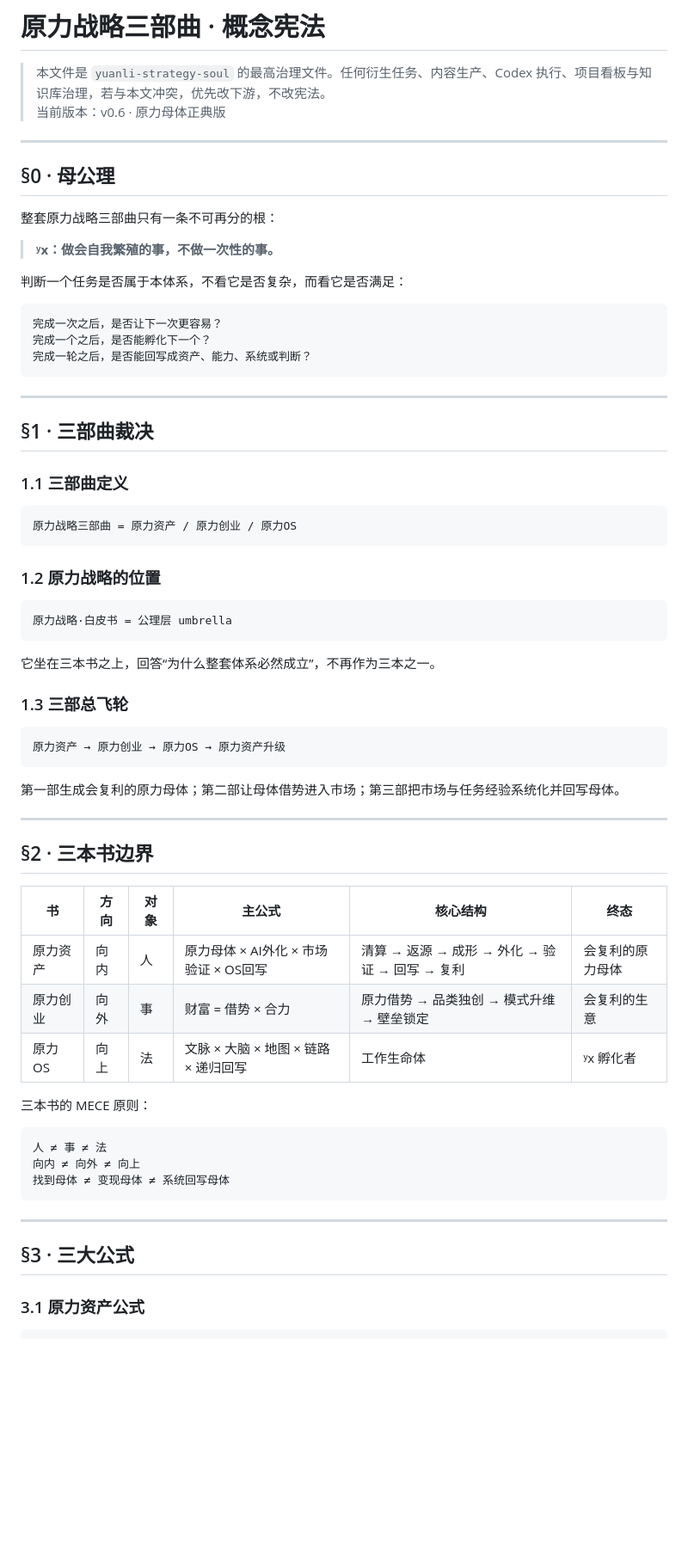
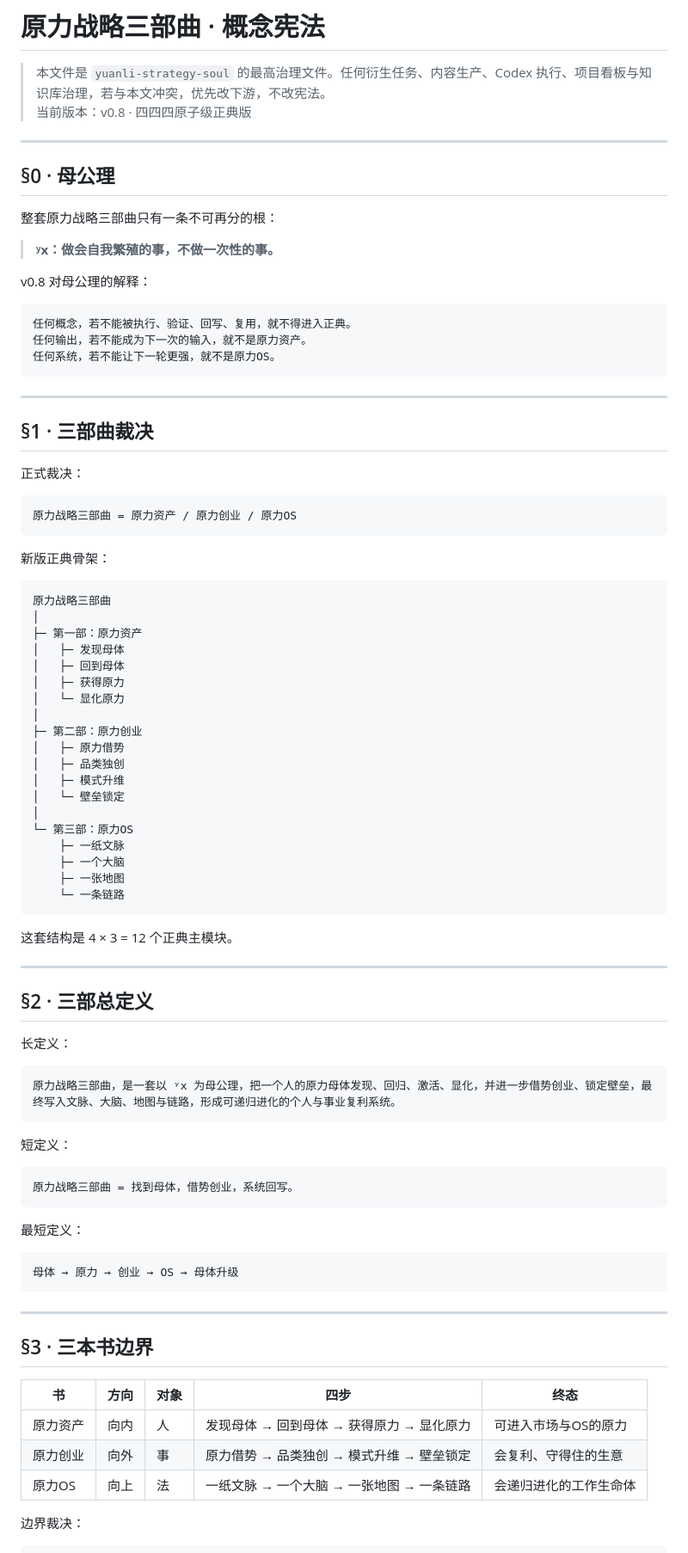
Before and after one commit to moonstachain/yuanli-strategy-soul, a Markdown page: CONSTITUTION.md, the part around one of its changes. Shown at 86% size. Drawn GitHub-style; blank space fills up the shorter version.

````diff
--- a/CONSTITUTION.md
+++ b/CONSTITUTION.md
@@ -1,7 +1,7 @@
 # 原力战略三部曲 · 概念宪法
 
 > 本文件是 `yuanli-strategy-soul` 的最高治理文件。任何衍生任务、内容生产、Codex 执行、项目看板与知识库治理，若与本文冲突，优先改下游，不改宪法。
-> 当前版本：v0.6 · 原力母体正典版
+> 当前版本：v0.8 · 四四四原子级正典版
 
 ---
 
@@ -11,62 +11,82 @@
 
 > **ʸx：做会自我繁殖的事，不做一次性的事。**
 
-判断一个任务是否属于本体系，不看它是否复杂，而看它是否满足：
+v0.8 对母公理的解释：
 
 ```text
-完成一次之后，是否让下一次更容易？
-完成一个之后，是否能孵化下一个？
-完成一轮之后，是否能回写成资产、能力、系统或判断？
+任何概念，若不能被执行、验证、回写、复用，就不得进入正典。
+任何输出，若不能成为下一次的输入，就不是原力资产。
+任何系统，若不能让下一轮更强，就不是原力OS。
 ```
 
 ---
 
 ## §1 · 三部曲裁决
 
-### 1.1 三部曲定义
+正式裁决：
 
 ```text
 原力战略三部曲 = 原力资产 / 原力创业 / 原力OS
 ```
 
-### 1.2 原力战略的位置
+新版正典骨架：
 
 ```text
-原力战略·白皮书 = 公理层 umbrella
+原力战略三部曲
+│
+├─ 第一部：原力资产
+│   ├─ 发现母体
+│   ├─ 回到母体
+│   ├─ 获得原力
+│   └─ 显化原力
+│
+├─ 第二部：原力创业
+│   ├─ 原力借势
+│   ├─ 品类独创
+│   ├─ 模式升维
+│   └─ 壁垒锁定
+│
+└─ 第三部：原力OS
+    ├─ 一纸文脉
+    ├─ 一个大脑
+    ├─ 一张地图
+    └─ 一条链路
 ```
 
-它坐在三本书之上，回答“为什么整套体系必然成立”，不再作为三本之一。
-
-### 1.3 三部总飞轮
-
-```text
-原力资产 → 原力创业 → 原力OS → 原力资产升级
-```
-
-第一部生成会复利的原力母体；第二部让母体借势进入市场；第三部把市场与任务经验系统化并回写母体。
+这套结构是 4 × 3 = 12 个正典主模块。
 
 ---
 
-## §2 · 三本书边界
+## §2 · 三部总定义
 
-| 书 | 方向 | 对象 | 主公式 | 核心结构 | 终态 |
-|---|---|---|---|---|---|
-| 原力资产 | 向内 | 人 | 原力母体 × AI外化 × 市场验证 × OS回写 | 清算 → 返源 → 成形 → 外化 → 验证 → 回写 → 复利 | 会复利的原力母体 |
-| 原力创业 | 向外 | 事 | 财富 = 借势 × 合力 | 原力借势 → 品类独创 → 模式升维 → 壁垒锁定 | 会复利的生意 |
-| 原力OS | 向上 | 法 | 文脉 × 大脑 × 地图 × 链路 × 递归回写 | 工作生命体 | ʸx 孵化者 |
-
-三本书的 MECE 原则：
+长定义：
 
 ```text
-人 ≠ 事 ≠ 法
-向内 ≠ 向外 ≠ 向上
-找到母体 ≠ 变现母体 ≠ 系统回写母体
+原力战略三部曲，是一套以 ʸx 为母公理，把一个人的原力母体发现、回归、激活、显化，并进一步借势创业、锁定壁垒，最终写入文脉、大脑、地图与链路，形成可递归进化的个人与事业复利系统。
+```
+
+短定义：
+
+```text
+原力战略三部曲 = 找到母体，借势创业，系统回写。
+```
+
+最短定义：
+
+```text
+母体 → 原力 → 创业 → OS → 母体升级
 ```
 
 ---
 
-## §3 · 三大公式
+## §3 · 三本书边界
 
-### 3.1 原力资产公式
+| 书 | 方向 | 对象 | 四步 | 终态 |
+|---|---|---|---|---|
+| 原力资产 | 向内 | 人 | 发现母体 → 回到母体 → 获得原力 → 显化原力 | 可进入市场与OS的原力 |
+| 原力创业 | 向外 | 事 | 原力借势 → 品类独创 → 模式升维 → 壁垒锁定 | 会复利、守得住的生意 |
+| 原力OS | 向上 | 法 | 一纸文脉 → 一个大脑 → 一张地图 → 一条链路 | 会递归进化的工作生命体 |
+
+边界裁决：
 
 ```text
````
Also changed, not shown: other parts of CONSTITUTION.md (+79 -129 lines).
